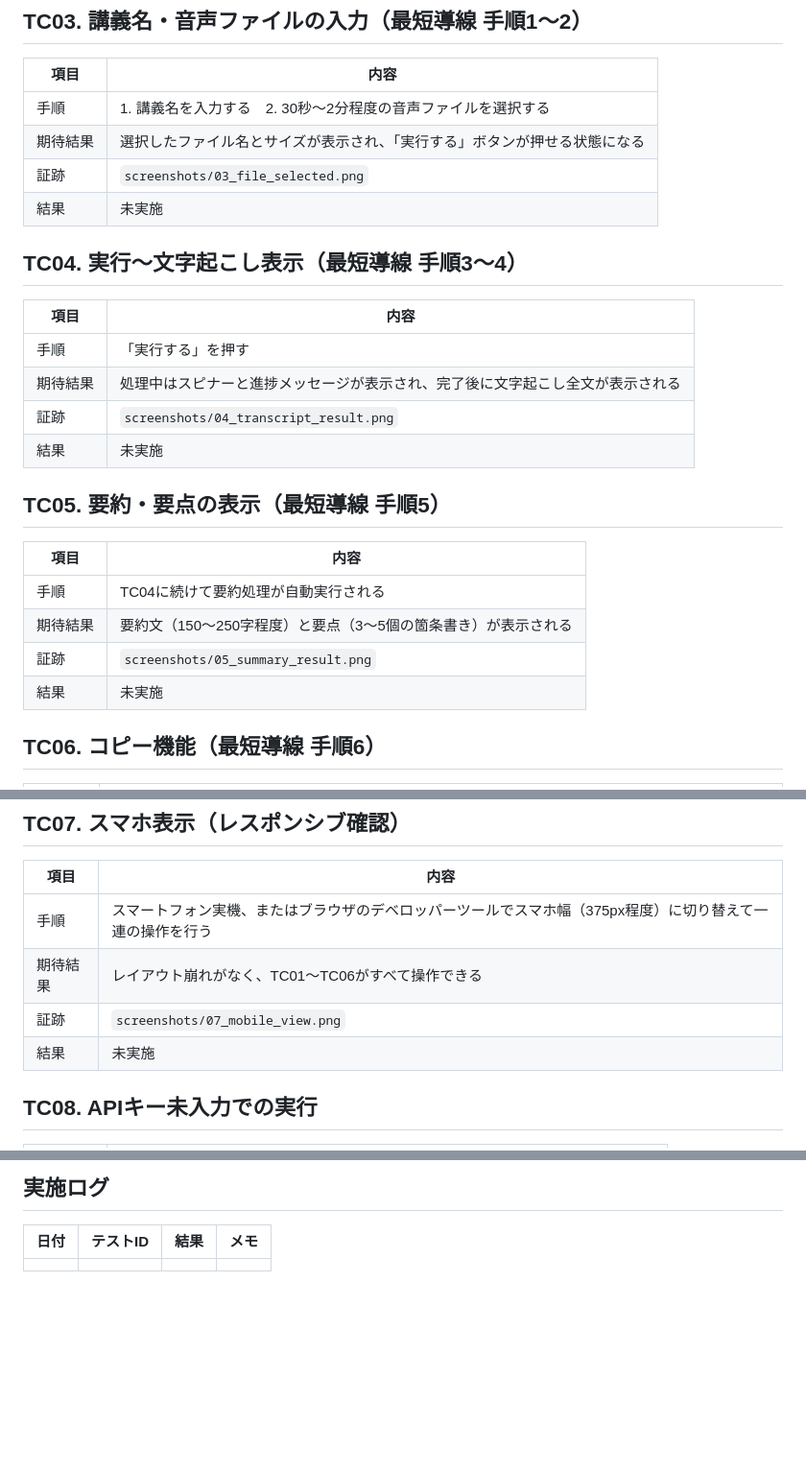
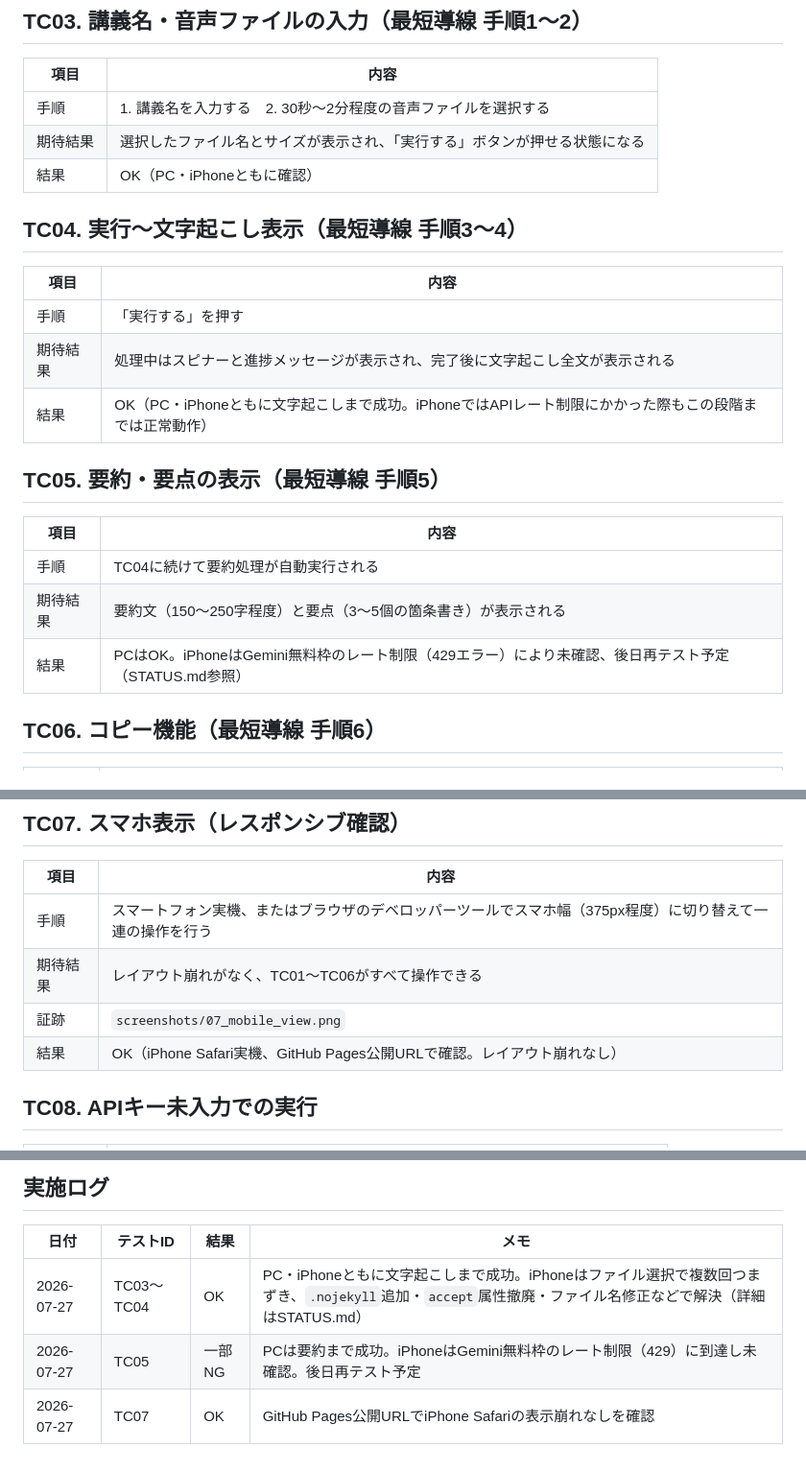
Before and after one commit to skinoshita-design/note-tape, a Markdown page: TESTCASES.md, 3 parts joined by grey strips. Shown at 96% size. GitHub-like rendering; blank space fills up the shorter version.

```diff
--- a/TESTCASES.md
+++ b/TESTCASES.md
@@ -27,8 +27,7 @@
 |---|---|
 | 手順 | 1. 講義名を入力する　2. 30秒〜2分程度の音声ファイルを選択する |
 | 期待結果 | 選択したファイル名とサイズが表示され、「実行する」ボタンが押せる状態になる |
-| 証跡 | `screenshots/03_file_selected.png` |
-| 結果 | 未実施 |
+| 結果 | OK（PC・iPhoneともに確認） |
 
 ## TC04. 実行〜文字起こし表示（最短導線 手順3〜4）
 
@@ -36,8 +35,7 @@
 |---|---|
 | 手順 | 「実行する」を押す |
 | 期待結果 | 処理中はスピナーと進捗メッセージが表示され、完了後に文字起こし全文が表示される |
-| 証跡 | `screenshots/04_transcript_result.png` |
-| 結果 | 未実施 |
+| 結果 | OK（PC・iPhoneともに文字起こしまで成功。iPhoneではAPIレート制限にかかった際もこの段階までは正常動作） |
 
 ## TC05. 要約・要点の表示（最短導線 手順5）
 
@@ -45,8 +43,7 @@
 |---|---|
 | 手順 | TC04に続けて要約処理が自動実行される |
 | 期待結果 | 要約文（150〜250字程度）と要点（3〜5個の箇条書き）が表示される |
-| 証跡 | `screenshots/05_summary_result.png` |
-| 結果 | 未実施 |
+| 結果 | PCはOK。iPhoneはGemini無料枠のレート制限（429エラー）により未確認、後日再テスト予定（STATUS.md参照） |
 
 ## TC06. コピー機能（最短導線 手順6）
 
@@ -64,7 +61,7 @@
 | 手順 | スマートフォン実機、またはブラウザのデベロッパーツールでスマホ幅（375px程度）に切り替えて一連の操作を行う |
 | 期待結果 | レイアウト崩れがなく、TC01〜TC06がすべて操作できる |
 | 証跡 | `screenshots/07_mobile_view.png` |
-| 結果 | 未実施 |
+| 結果 | OK（iPhone Safari実機、GitHub Pages公開URLで確認。レイアウト崩れなし） |
 
 ## TC08. APIキー未入力での実行
 
@@ -97,4 +94,6 @@
 
 | 日付 | テストID | 結果 | メモ |
 |---|---|---|---|
-| | | | |
+| 2026-07-27 | TC03〜TC04 | OK | PC・iPhoneともに文字起こしまで成功。iPhoneはファイル選択で複数回つまずき、`.nojekyll`追加・`accept`属性撤廃・ファイル名修正などで解決（詳細はSTATUS.md） |
+| 2026-07-27 | TC05 | 一部NG | PCは要約まで成功。iPhoneはGemini無料枠のレート制限（429）に到達し未確認。後日再テスト予定 |
+| 2026-07-27 | TC07 | OK | GitHub Pages公開URLでiPhone Safariの表示崩れなしを確認 |
```
Also changed, not shown: STATUS.md (+29 -14 lines).
